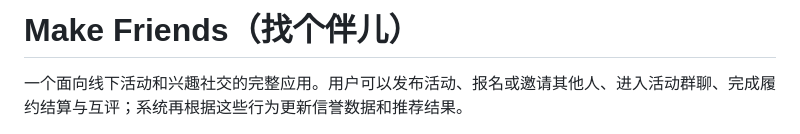
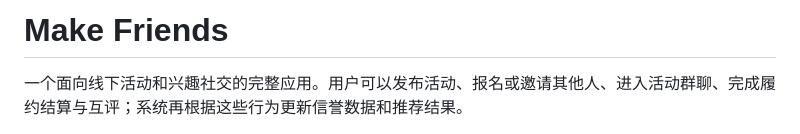
Before and after one commit to kernel0627/make_friends, a Markdown page: README.md, the part around the change. Rendered like a GitHub page.

Commit message:
Revise README title and description
Updated project title and removed Chinese subtitle.

```diff
--- a/README.md
+++ b/README.md
@@ -1,4 +1,4 @@
-# Make Friends（找个伴儿）
+# Make Friends
 
 一个面向线下活动和兴趣社交的完整应用。用户可以发布活动、报名或邀请其他人、进入活动群聊、完成履约结算与互评；系统再根据这些行为更新信誉数据和推荐结果。
 
```
